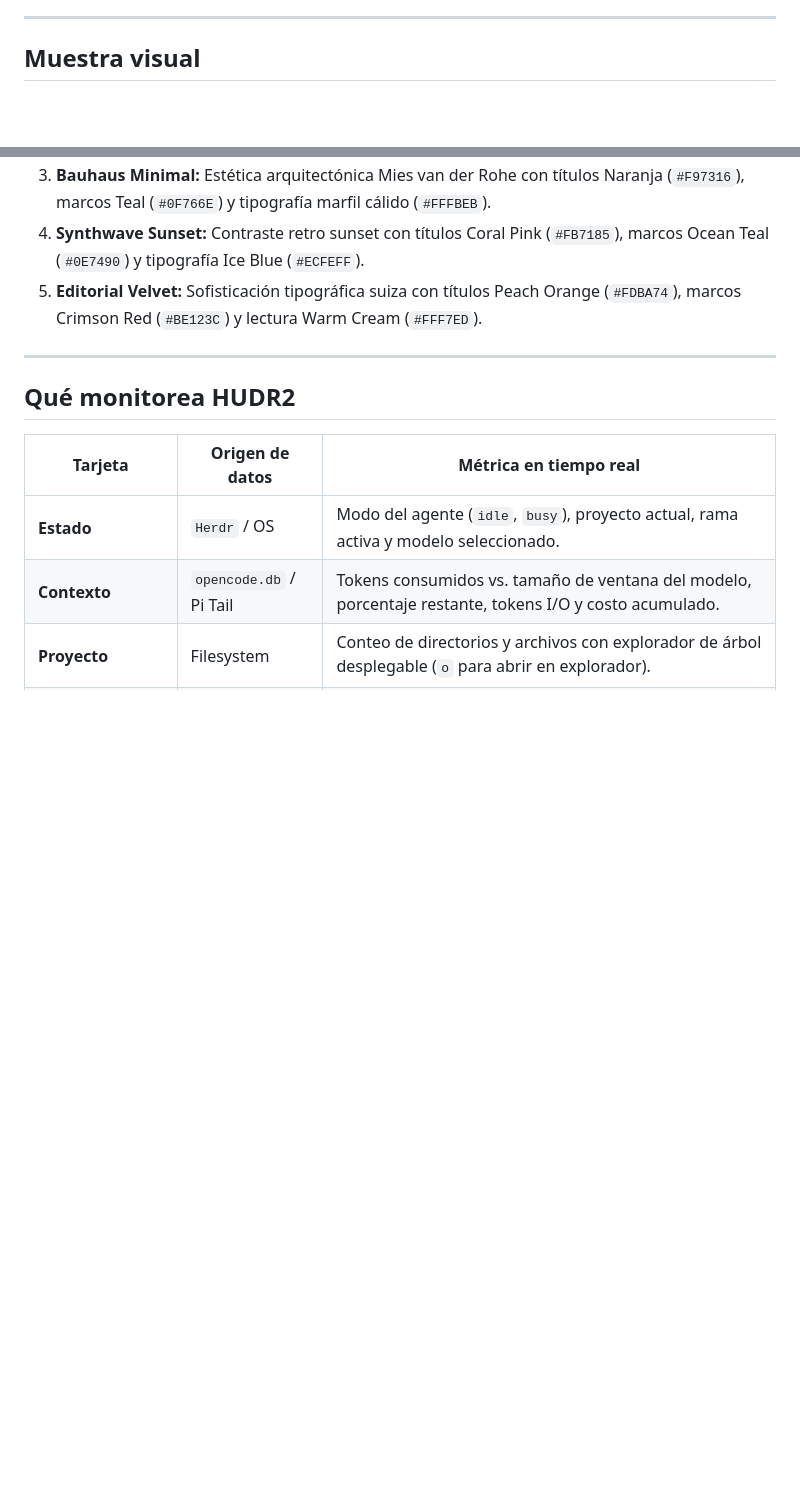
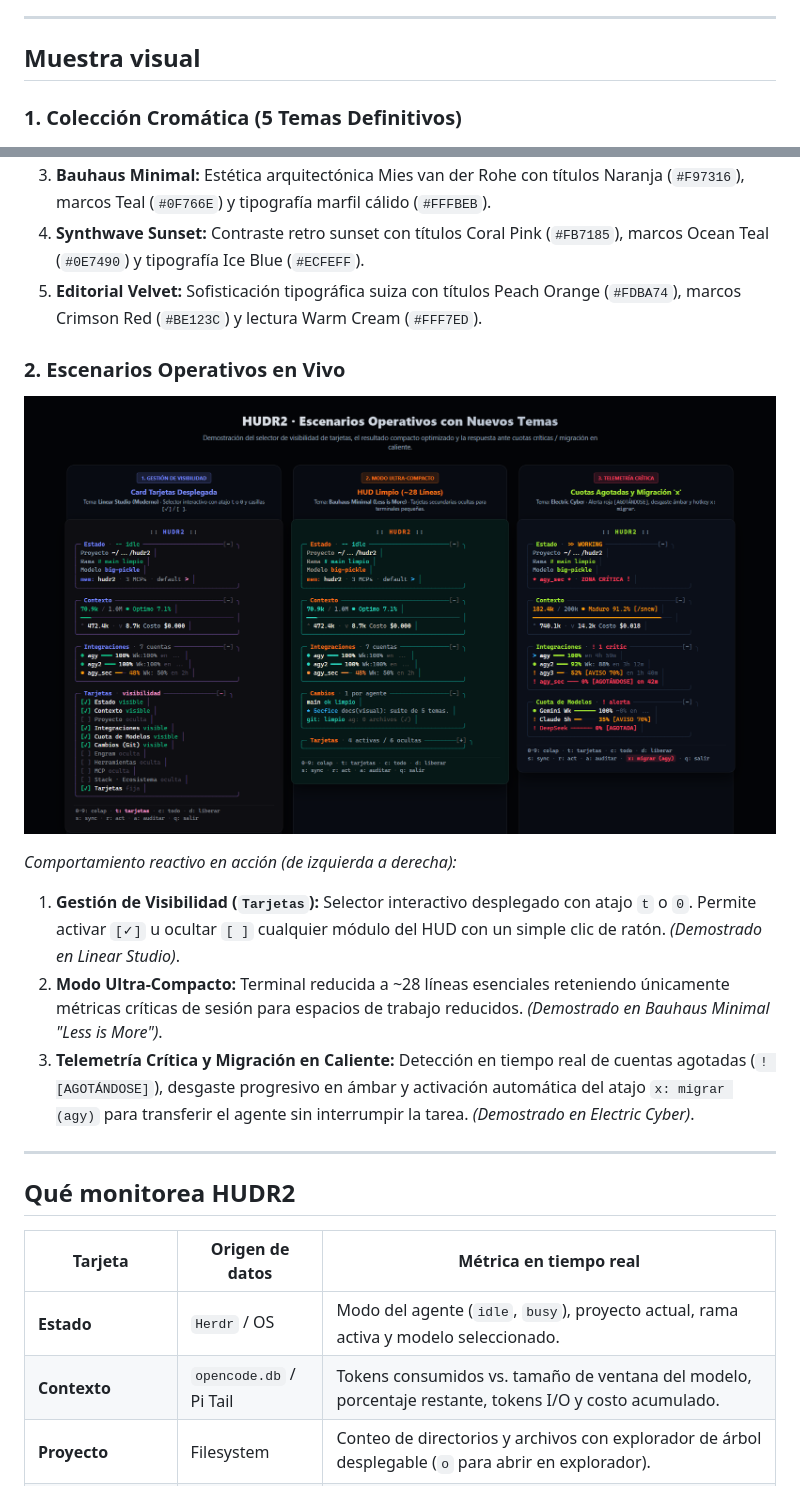
Before and after one commit to Totopo27/hudr2, a Markdown page: README.md, 2 parts joined by grey strips. Drawn GitHub-style; pictures changed too: hudr2_operativo.png (added); blank space fills up the shorter version.

Commit message:
docs(visual): agregar panorámica de escenarios operativos con temas en README

```diff
--- a/README.md
+++ b/README.md
@@ -25,6 +25,8 @@ Cuando trabajas con agentes como OpenCode o Gentle Shell dentro de una sesión l
 
 ## Muestra visual
 
+### 1. Colección Cromática (5 Temas Definitivos)
+
 <p align="center">
   <img src="hudr2_themes.png" width="100%" alt="HUDR2 · Colección Cromática Definitiva de 5 Temas" />
 </p>
@@ -35,6 +37,17 @@ Cuando trabajas con agentes como OpenCode o Gentle Shell dentro de una sesión l
 3. **Bauhaus Minimal:** Estética arquitectónica Mies van der Rohe con títulos Naranja (`#F97316`), marcos Teal (`#0F766E`) y tipografía marfil cálido (`#FFFBEB`).
 4. **Synthwave Sunset:** Contraste retro sunset con títulos Coral Pink (`#FB7185`), marcos Ocean Teal (`#0E7490`) y tipografía Ice Blue (`#ECFEFF`).
 5. **Editorial Velvet:** Sofisticación tipográfica suiza con títulos Peach Orange (`#FDBA74`), marcos Crimson Red (`#BE123C`) y lectura Warm Cream (`#FFF7ED`).
+
+### 2. Escenarios Operativos en Vivo
+
+<p align="center">
+  <img src="hudr2_operativo.png" width="100%" alt="HUDR2 · Escenarios Operativos con Nuevos Temas" />
+</p>
+
+*Comportamiento reactivo en acción (de izquierda a derecha):*
+1. **Gestión de Visibilidad (`Tarjetas`):** Selector interactivo desplegado con atajo `t` o `0`. Permite activar `[✓]` u ocultar `[ ]` cualquier módulo del HUD con un simple clic de ratón. *(Demostrado en Linear Studio)*.
+2. **Modo Ultra-Compacto:** Terminal reducida a ~28 líneas esenciales reteniendo únicamente métricas críticas de sesión para espacios de trabajo reducidos. *(Demostrado en Bauhaus Minimal "Less is More")*.
+3. **Telemetría Crítica y Migración en Caliente:** Detección en tiempo real de cuentas agotadas (`! [AGOTÁNDOSE]`), desgaste progresivo en ámbar y activación automática del atajo `x: migrar (agy)` para transferir el agente sin interrumpir la tarea. *(Demostrado en Electric Cyber)*.
 
 ---
 
```
